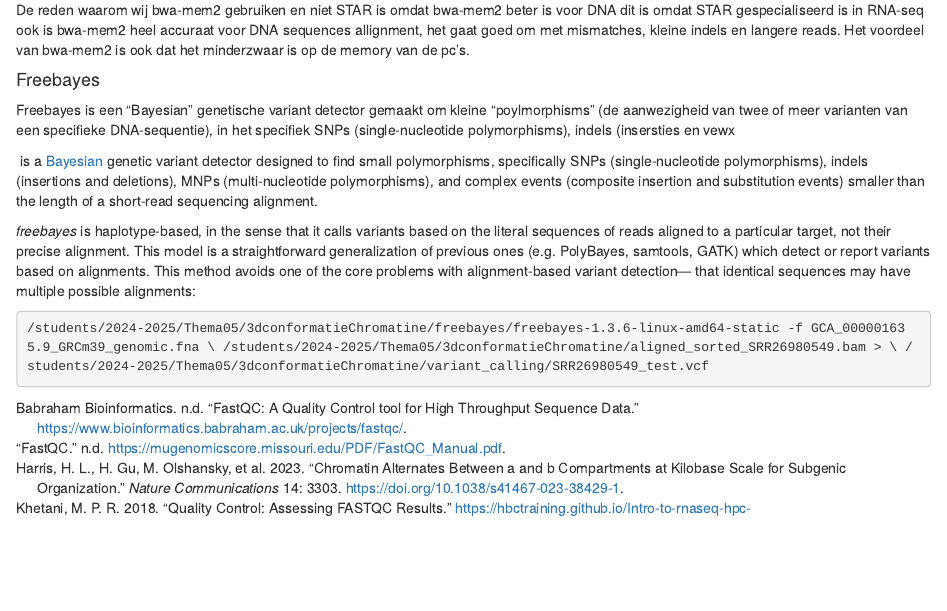
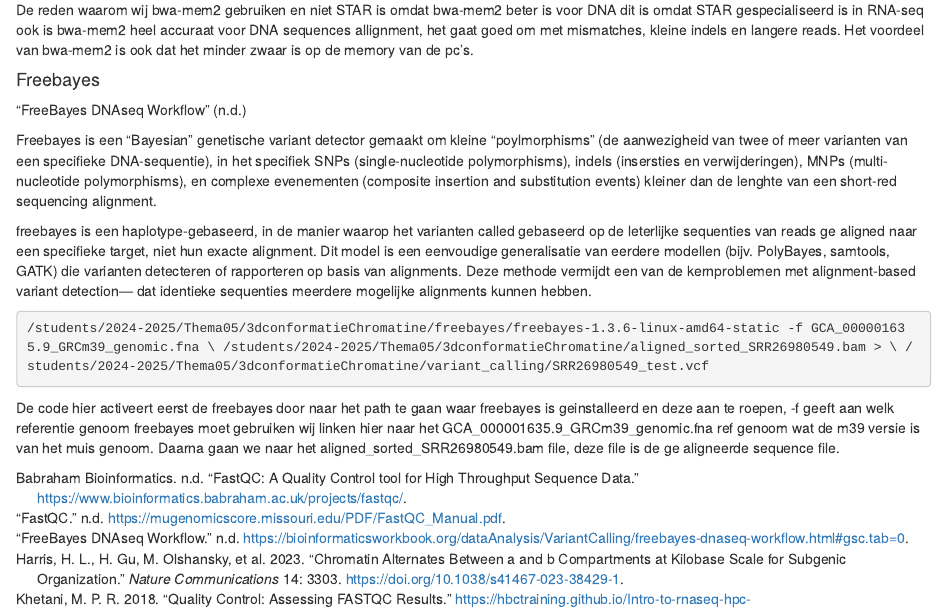
Before and after one commit to Fl-ris/Genomics_transcriptomics_analysis, an R Markdown document (analysis/Jarno/Logboek_Genomics_Jarno.Rmd): the page in a window 1100 px wide, from 13050 px down. Rendered offline with R 4.5, knitr and Pandoc, with nearby package versions.

Commit message:
uitleg gegeven bij freebayes

````diff
--- a/analysis/Jarno/Logboek_Genomics_Jarno.Rmd
+++ b/analysis/Jarno/Logboek_Genomics_Jarno.Rmd
@@ -426,16 +426,18 @@ cat /students/2024-2025/Thema05/3dconformatieChromatine/SRA/SraAccList.csv | par
 
 ```
 
-De reden waarom wij bwa-mem2 gebruiken en niet STAR is omdat bwa-mem2 beter is voor DNA dit is omdat STAR gespecialiseerd is in RNA-seq ook is bwa-mem2 heel accuraat voor DNA sequences allignment, het gaat goed om met mismatches, kleine indels en langere reads. Het voordeel van bwa-mem2 is ook dat het minderzwaar is op de memory van de pc's.
+De reden waarom wij bwa-mem2 gebruiken en niet STAR is omdat bwa-mem2 beter is voor DNA dit is omdat STAR gespecialiseerd is in RNA-seq ook is bwa-mem2 heel accuraat voor DNA sequences allignment, het gaat goed om met mismatches, kleine indels en langere reads. Het voordeel van bwa-mem2 is ook dat het minder zwaar is op de memory van de pc's.
 
 #### Freebayes
 
-Freebayes is een "Bayesian" genetische variant detector gemaakt om kleine "poylmorphisms" (de aanwezigheid van twee of meer varianten van een specifieke DNA-sequentie), in het specifiek SNPs (single-nucleotide polymorphisms), indels (insersties en vewx
+@BioinformaticsWorkbook
 
- is a [Bayesian](http://en.wikipedia.org/wiki/Bayesian_inference) genetic variant detector designed to find small polymorphisms, specifically SNPs (single-nucleotide polymorphisms), indels (insertions and deletions), MNPs (multi-nucleotide polymorphisms), and complex events (composite insertion and substitution events) smaller than the length of a short-read sequencing alignment.
+Freebayes is een "Bayesian" genetische variant detector gemaakt om kleine "poylmorphisms" (de aanwezigheid van twee of meer varianten van een specifieke DNA-sequentie), in het specifiek SNPs (single-nucleotide polymorphisms), indels (insersties en verwijderingen), MNPs (multi-nucleotide polymorphisms), en complexe evenementen (composite insertion and substitution events) kleiner dan de lenghte van een short-red sequencing alignment.
 
-*freebayes* is haplotype-based, in the sense that it calls variants based on the literal sequences of reads aligned to a particular target, not their precise alignment. This model is a straightforward generalization of previous ones (e.g. PolyBayes, samtools, GATK) which detect or report variants based on alignments. This method avoids one of the core problems with alignment-based variant detection--- that identical sequences may have multiple possible alignments:
+freebayes is een haplotype-gebaseerd, in de manier waarop het varianten called gebaseerd op de leterlijke sequenties van reads ge aligned naar een specifieke target, niet hun exacte alignment. Dit model is een eenvoudige generalisatie van eerdere modellen (bijv. PolyBayes, samtools, GATK) die varianten detecteren of rapporteren op basis van alignments. Deze methode vermijdt een van de kernproblemen met alignment-based variant detection--- dat identieke sequenties meerdere mogelijke alignments kunnen hebben.
 
 ```{bash, eval=FALSE}
 /students/2024-2025/Thema05/3dconformatieChromatine/freebayes/freebayes-1.3.6-linux-amd64-static -f GCA_000001635.9_GRCm39_genomic.fna \ /students/2024-2025/Thema05/3dconformatieChromatine/aligned_sorted_SRR26980549.bam > \ /students/2024-2025/Thema05/3dconformatieChromatine/variant_calling/SRR26980549_test.vcf
 ```
+
+De code hier activeert eerst de freebayes door naar het path te gaan waar freebayes is geinstalleerd en deze aan te roepen, -f geeft aan welk referentie genoom freebayes moet gebruiken wij linken hier naar het GCA_000001635.9_GRCm39_genomic.fna ref genoom wat de m39 versie is van het muis genoom. Daarna gaan we naar het aligned_sorted_SRR26980549.bam file, deze file is de ge aligneerde sequence file.
--- a/analysis/Jarno/Logboek_Genomics_Jarno.bib
+++ b/analysis/Jarno/Logboek_Genomics_Jarno.bib
@@ -98,3 +98,9 @@
   doi       = {10.1038/nri.2017.19},
   url       = {https://doi.org/10.1038/nri.2017.19}
 }
+
+@misc{BioinformaticsWorkbook,
+  title     = {FreeBayes DNAseq Workflow},
+  howpublished = {\url{https://bioinformaticsworkbook.org/dataAnalysis/VariantCalling/freebayes-dnaseq-workflow.html#gsc.tab=0}},
+  note      = {Accessed: 2024-09-30}
+}
````
